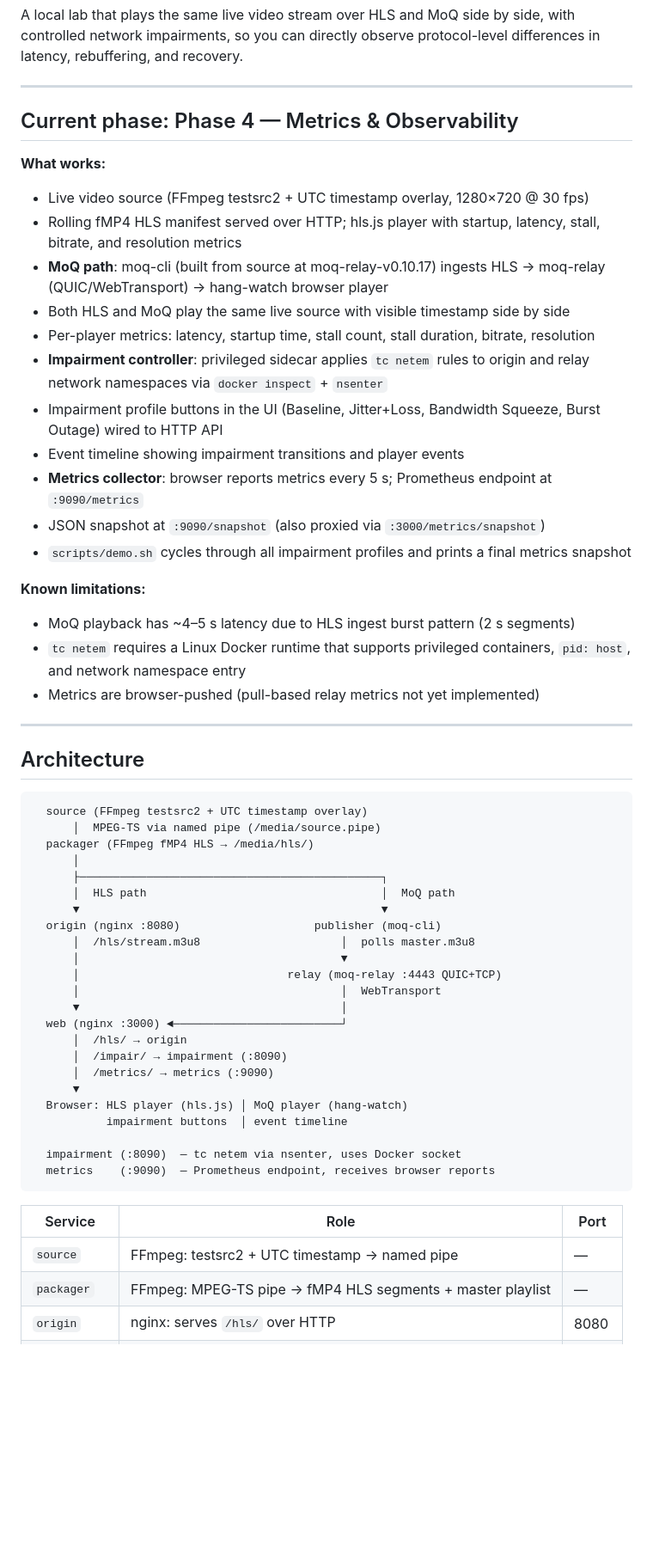
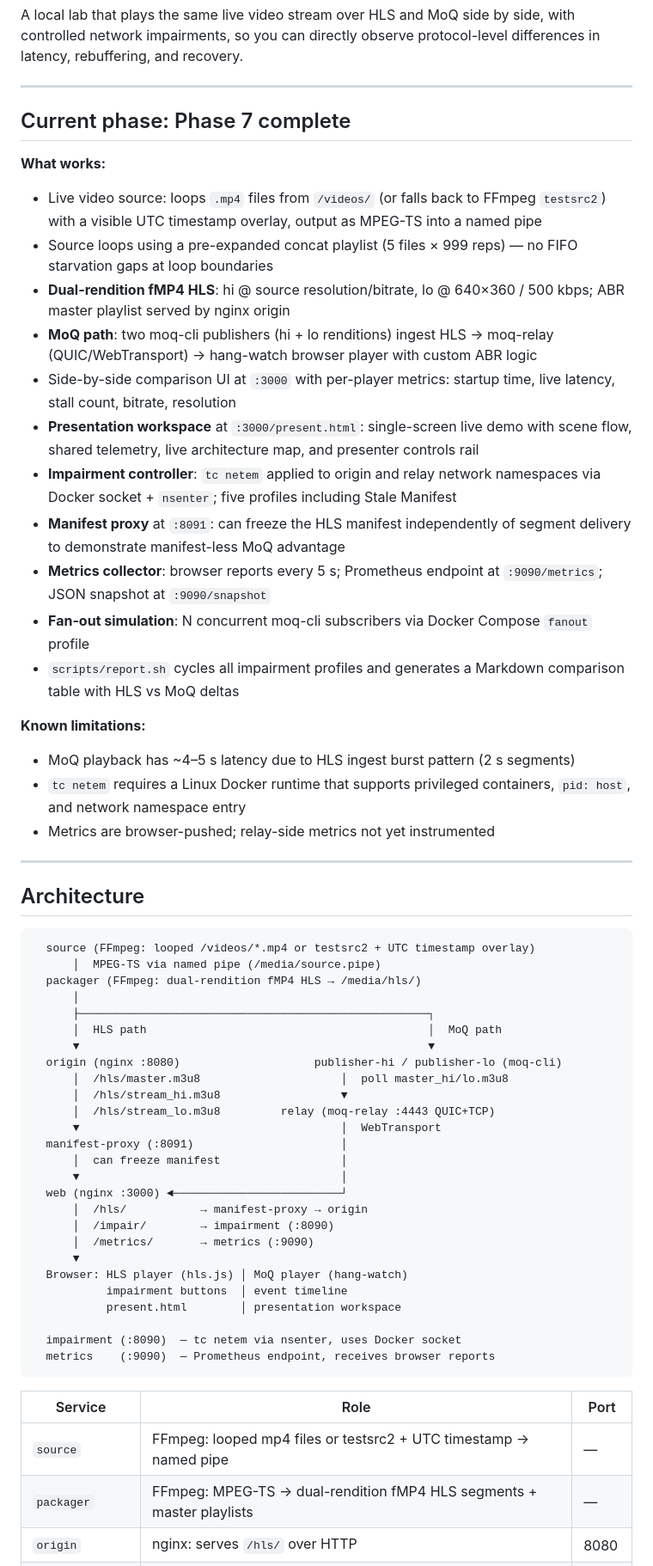
Before and after one commit to rvvind/moqompare-, a Markdown page: README.md, the part around one of its changes. Shown at 86% size. Drawn GitHub-style; blank space fills up the shorter version.

````diff
--- a/README.md
+++ b/README.md
@@ -6,51 +6,54 @@ A local lab that plays the same live video stream over HLS and MoQ side by side,
 
 ---
 
-## Current phase: Phase 4 — Metrics & Observability
+## Current phase: Phase 7 complete
 
 **What works:**
-- Live video source (FFmpeg testsrc2 + UTC timestamp overlay, 1280×720 @ 30 fps)
-- Rolling fMP4 HLS manifest served over HTTP; hls.js player with startup, latency, stall, bitrate, and resolution metrics
-- **MoQ path**: moq-cli (built from source at moq-relay-v0.10.17) ingests HLS → moq-relay (QUIC/WebTransport) → hang-watch browser player
-- Both HLS and MoQ play the same live source with visible timestamp side by side
-- Per-player metrics: latency, startup time, stall count, stall duration, bitrate, resolution
-- **Impairment controller**: privileged sidecar applies `tc netem` rules to origin and relay network namespaces via `docker inspect` + `nsenter`
-- Impairment profile buttons in the UI (Baseline, Jitter+Loss, Bandwidth Squeeze, Burst Outage) wired to HTTP API
-- Event timeline showing impairment transitions and player events
-- **Metrics collector**: browser reports metrics every 5 s; Prometheus endpoint at `:9090/metrics`
-- JSON snapshot at `:9090/snapshot` (also proxied via `:3000/metrics/snapshot`)
-- `scripts/demo.sh` cycles through all impairment profiles and prints a final metrics snapshot
+- Live video source: loops `.mp4` files from `/videos/` (or falls back to FFmpeg `testsrc2`) with a visible UTC timestamp overlay, output as MPEG-TS into a named pipe
+- Source loops using a pre-expanded concat playlist (5 files × 999 reps) — no FIFO starvation gaps at loop boundaries
+- **Dual-rendition fMP4 HLS**: hi @ source resolution/bitrate, lo @ 640×360 / 500 kbps; ABR master playlist served by nginx origin
+- **MoQ path**: two moq-cli publishers (hi + lo renditions) ingest HLS → moq-relay (QUIC/WebTransport) → hang-watch browser player with custom ABR logic
+- Side-by-side comparison UI at `:3000` with per-player metrics: startup time, live latency, stall count, bitrate, resolution
+- **Presentation workspace** at `:3000/present.html`: single-screen live demo with scene flow, shared telemetry, live architecture map, and presenter controls rail
+- **Impairment controller**: `tc netem` applied to origin and relay network namespaces via Docker socket + `nsenter`; five profiles including Stale Manifest
+- **Manifest proxy** at `:8091`: can freeze the HLS manifest independently of segment delivery to demonstrate manifest-less MoQ advantage
+- **Metrics collector**: browser reports every 5 s; Prometheus endpoint at `:9090/metrics`; JSON snapshot at `:9090/snapshot`
+- **Fan-out simulation**: N concurrent moq-cli subscribers via Docker Compose `fanout` profile
+- `scripts/report.sh` cycles all impairment profiles and generates a Markdown comparison table with HLS vs MoQ deltas
 
 **Known limitations:**
 - MoQ playback has ~4–5 s latency due to HLS ingest burst pattern (2 s segments)
 - `tc netem` requires a Linux Docker runtime that supports privileged containers, `pid: host`, and network namespace entry
-- Metrics are browser-pushed (pull-based relay metrics not yet implemented)
+- Metrics are browser-pushed; relay-side metrics not yet instrumented
 
 ---
 
 ## Architecture
 
 ```
-  source (FFmpeg testsrc2 + UTC timestamp overlay)
+  source (FFmpeg: looped /videos/*.mp4 or testsrc2 + UTC timestamp overlay)
       │  MPEG-TS via named pipe (/media/source.pipe)
-  packager (FFmpeg fMP4 HLS → /media/hls/)
+  packager (FFmpeg: dual-rendition fMP4 HLS → /media/hls/)
       │
-      ├─────────────────────────────────────────────┐
-      │  HLS path                                   │  MoQ path
-      ▼                                             ▼
-  origin (nginx :8080)                    publisher (moq-cli)
-      │  /hls/stream.m3u8                     │  polls master.m3u8
-      │                                       ▼
-      │                               relay (moq-relay :4443 QUIC+TCP)
-      │                                       │  WebTransport
+      ├────────────────────────────────────────────────────┐
+      │  HLS path                                          │  MoQ path
+      ▼                                                    ▼
+  origin (nginx :8080)                    publisher-hi / publisher-lo (moq-cli)
+      │  /hls/master.m3u8                     │  poll master_hi/lo.m3u8
+      │  /hls/stream_hi.m3u8                  ▼
+      │  /hls/stream_lo.m3u8         relay (moq-relay :4443 QUIC+TCP)
+      ▼                                       │  WebTransport
+  manifest-proxy (:8091)                      │
+      │  can freeze manifest                  │
       ▼                                       │
   web (nginx :3000) ◄─────────────────────────┘
-      │  /hls/ → origin
-      │  /impair/ → impairment (:8090)
-      │  /metrics/ → metrics (:9090)
+      │  /hls/           → manifest-proxy → origin
+      │  /impair/        → impairment (:8090)
+      │  /metrics/       → metrics (:9090)
       ▼
   Browser: HLS player (hls.js) │ MoQ player (hang-watch)
            impairment buttons  │ event timeline
+           present.html        │ presentation workspace
 
   impairment (:8090)  — tc netem via nsenter, uses Docker socket
   metrics    (:9090)  — Prometheus endpoint, receives browser reports
@@ -58,6 +61,6 @@ A local lab that plays the same live video stream over HLS and MoQ side by side,
 
 | Service | Role | Port |
 |---------|------|------|
-| `source` | FFmpeg: testsrc2 + UTC timestamp → named pipe | — |
-| `packager` | FFmpeg: MPEG-TS pipe → fMP4 HLS segments + master playlist | — |
+| `source` | FFmpeg: looped mp4 files or testsrc2 + UTC timestamp → named pipe | — |
+| `packager` | FFmpeg: MPEG-TS → dual-rendition fMP4 HLS segments + master playlists | — |
 | `origin` | nginx: serves `/hls/` over HTTP | 8080 |
````
Also changed, not shown: other parts of README.md (+93 -97 lines).
